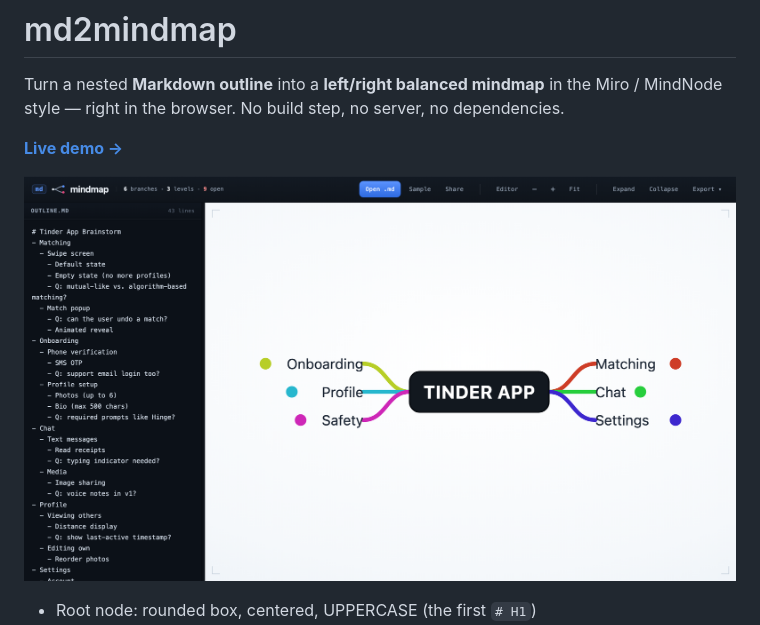
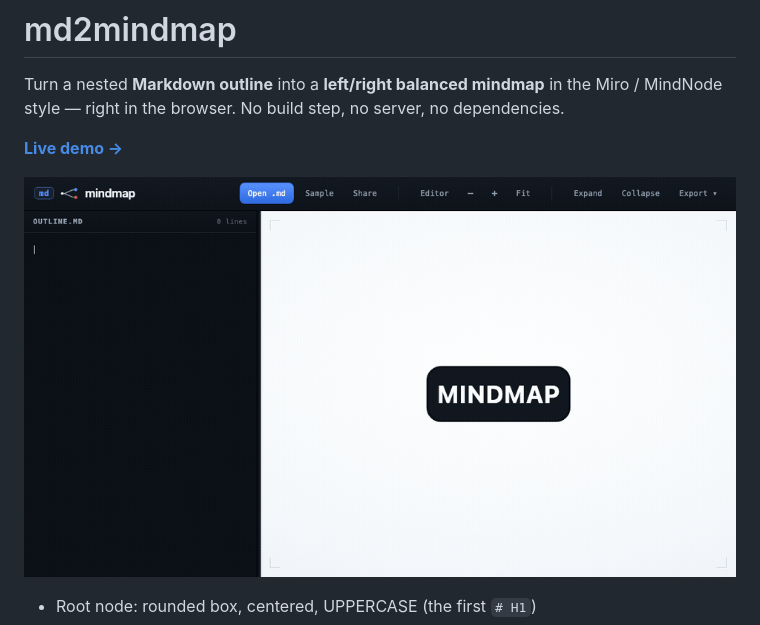
Before and after one commit to mphuongth/md2mindmap, a Markdown page: README.md, the part around the change. Rendered like a GitHub page; pictures changed too: screenshots/app.png (deleted), screenshots/typing.gif (added).

Commit message:
README: animated typing demo as the hero
Replace the static hero with a GIF showing the editor being typed while the
mindmap redraws live — the tool's defining moment. Whole map stays framed as
it grows (fit + margin), so nothing clips.

Co-Authored-By: Claude Opus 4.8 (1M context) <noreply@anthropic.com>

```diff
--- a/README.md
+++ b/README.md
@@ -6,7 +6,7 @@ dependencies.
 
 **[Live demo →](https://mphuongth.github.io/md2mindmap/)**
 
-![md2mindmap: a Markdown outline in the editor, rendered as a balanced mindmap.](screenshots/app.png)
+![Typing a Markdown outline in the editor while the mindmap redraws live.](screenshots/typing.gif)
 
 - Root node: rounded box, centered, UPPERCASE (the first `# H1`)
 - Top-level branches split evenly into a left group and a right group
```
